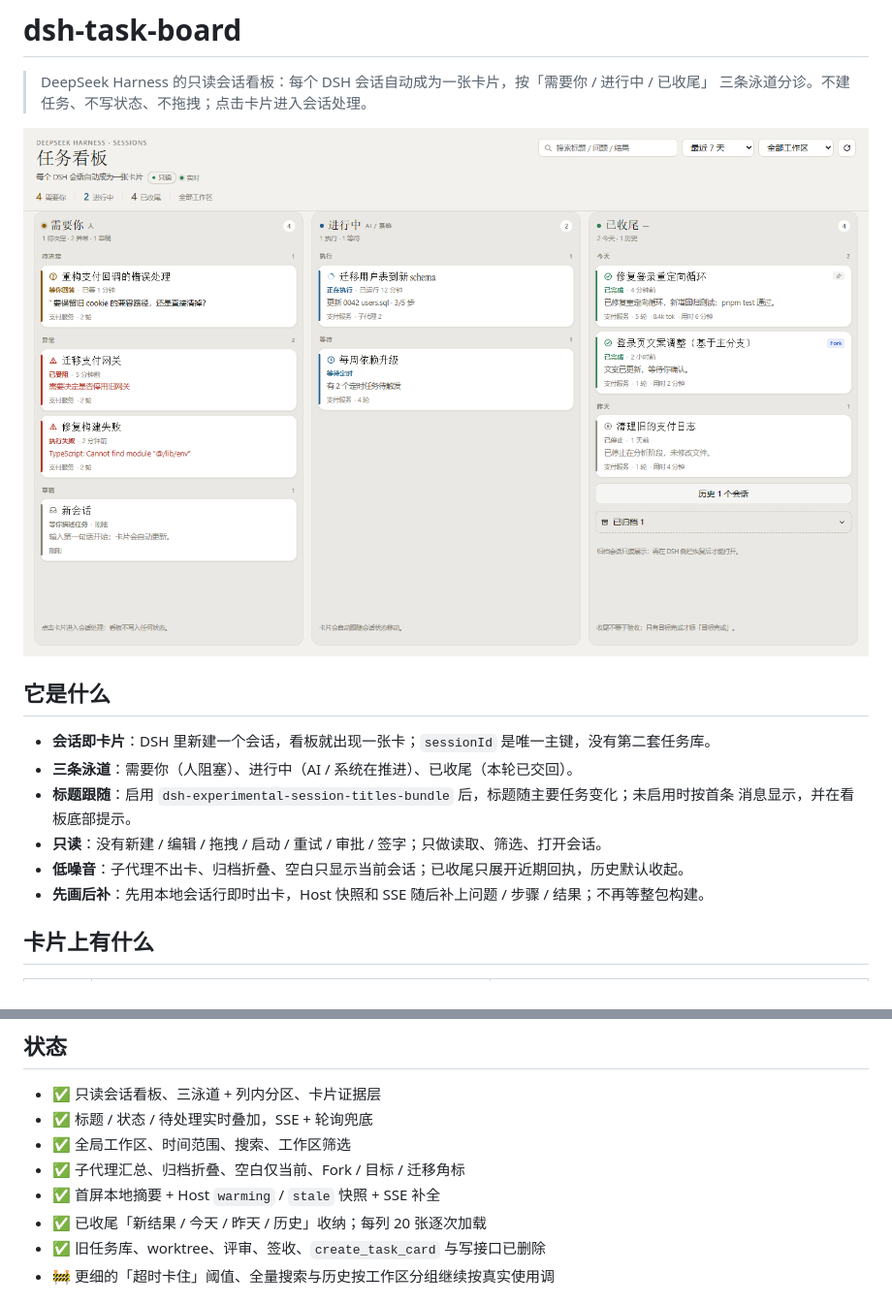
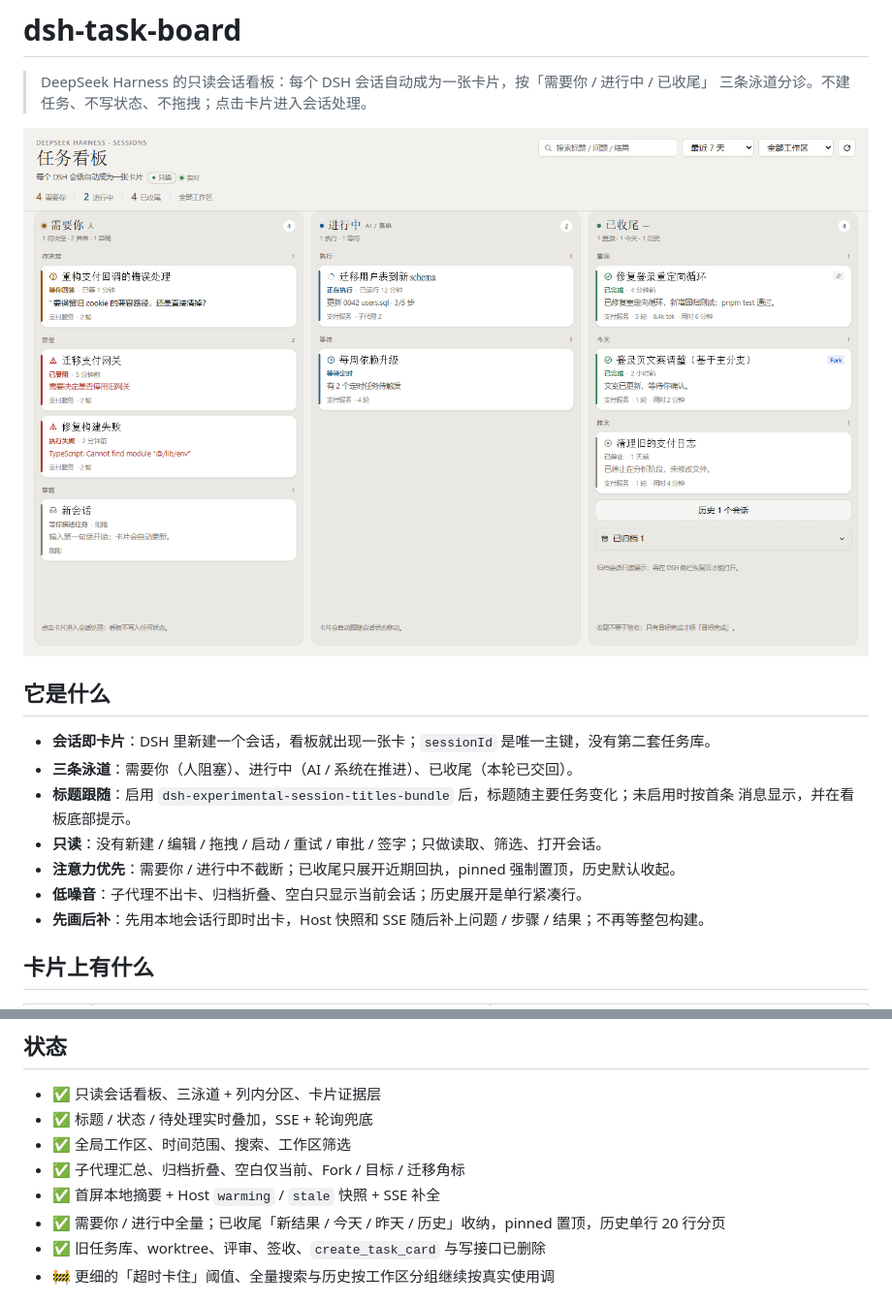
Before and after one commit to a285292107s/dsh-task-board, a Markdown page: README.md, 2 parts joined by grey strips. Shown at 97% size. Drawn GitHub-style; pictures changed too: screenshots/01-desktop-light.png.

```diff
--- a/README.md
+++ b/README.md
@@ -12,7 +12,8 @@
 - **标题跟随**：启用 `dsh-experimental-session-titles-bundle` 后，标题随主要任务变化；未启用时按首条
   消息显示，并在看板底部提示。
 - **只读**：没有新建 / 编辑 / 拖拽 / 启动 / 重试 / 审批 / 签字；只做读取、筛选、打开会话。
-- **低噪音**：子代理不出卡、归档折叠、空白只显示当前会话；已收尾只展开近期回执，历史默认收起。
+- **注意力优先**：需要你 / 进行中不截断；已收尾只展开近期回执，pinned 强制置顶，历史默认收起。
+- **低噪音**：子代理不出卡、归档折叠、空白只显示当前会话；历史展开是单行紧凑行。
 - **先画后补**：先用本地会话行即时出卡，Host 快照和 SSE 随后补上问题 / 步骤 / 结果；不再等整包构建。
 
 ## 卡片上有什么
@@ -129,7 +130,7 @@ dsh --profile kanban-dev --port 3091
 - ✅ 全局工作区、时间范围、搜索、工作区筛选
 - ✅ 子代理汇总、归档折叠、空白仅当前、Fork / 目标 / 迁移角标
 - ✅ 首屏本地摘要 + Host `warming` / `stale` 快照 + SSE 补全
-- ✅ 已收尾「新结果 / 今天 / 昨天 / 历史」收纳；每列 20 张逐次加载
+- ✅ 需要你 / 进行中全量；已收尾「新结果 / 今天 / 昨天 / 历史」收纳，pinned 置顶，历史单行 20 行分页
 - ✅ 旧任务库、worktree、评审、签收、`create_task_card` 与写接口已删除
 - 🚧 更细的「超时卡住」阈值、全量搜索与历史按工作区分组继续按真实使用调
 
```
Also changed, not shown: other parts of README.md (+1 -1 lines), screenshots/03-desktop-dark.png, 1 other file.
